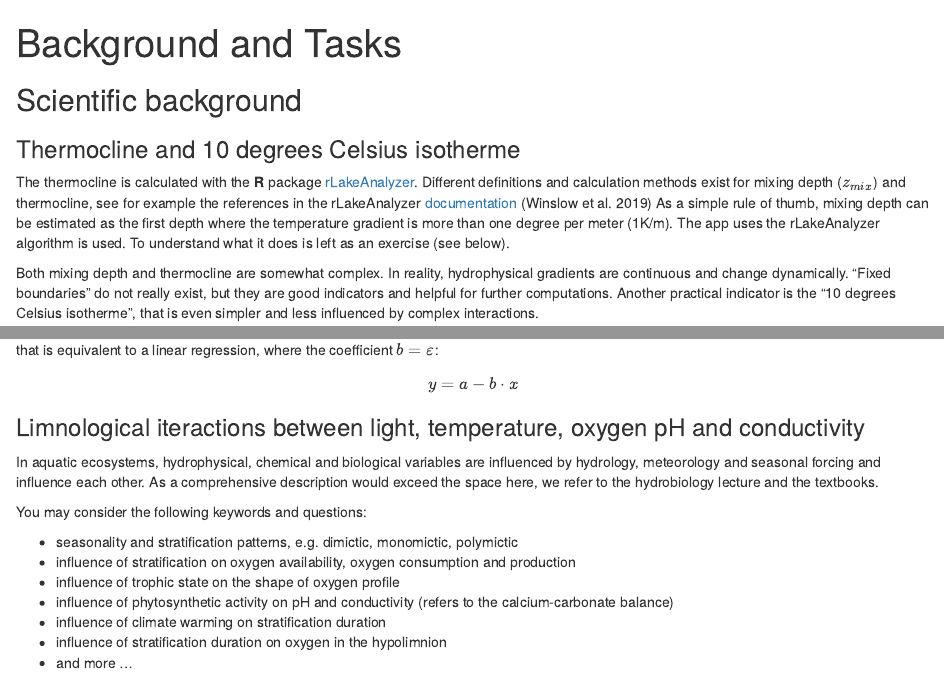
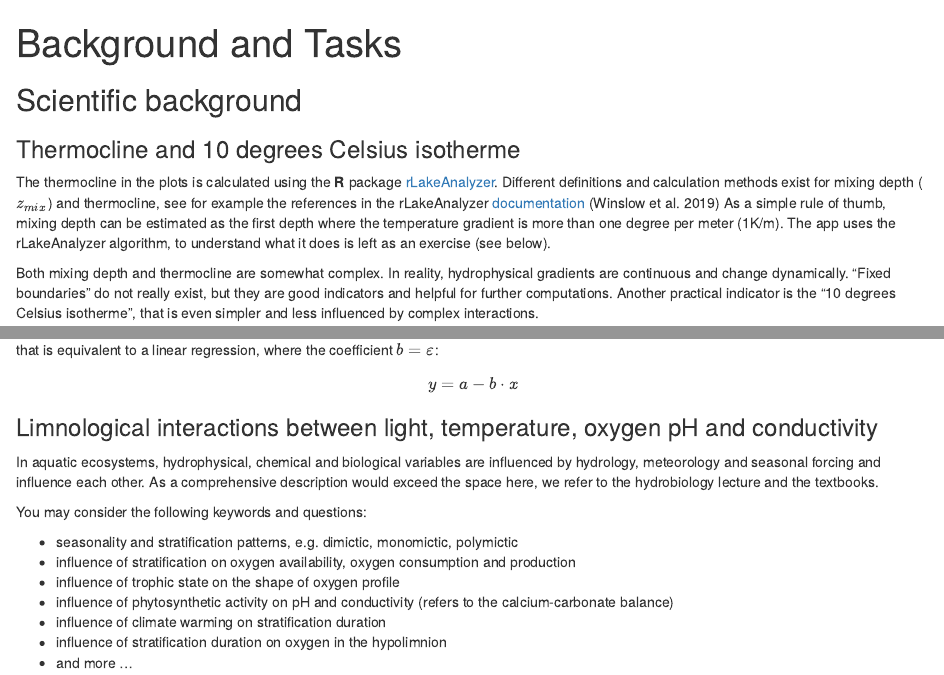
Before and after one commit to tpetzoldt/hydrobio, an R Markdown document (shiny-apps/lakeplot/methods.Rmd): the page in a window 1100 px wide, from its top, and a second part further down, joined at a grey line. The pictures show the output file shiny-apps/lakeplot/methods.html that the author committed with the source, opened offline.

Commit message:
fixed some typos

```diff
--- a/shiny-apps/lakeplot/methods.Rmd
+++ b/shiny-apps/lakeplot/methods.Rmd
@@ -14,7 +14,7 @@ knitr::opts_chunk$set(echo = TRUE)
 
 ### Thermocline and 10 degrees Celsius isotherme
 
-The thermocline is calculated with the **R** package
+The thermocline in the plots is calculated using the **R** package
 [rLakeAnalyzer](https://cran.r-project.org/web/packages/rLakeAnalyzer/). Different
 definitions and calculation methods exist for mixing depth ($z_{mix}$)
 and thermocline, see for example the references in the rLakeAnalyzer
@@ -23,7 +23,7 @@ and thermocline, see for example the references in the rLakeAnalyzer
 As a simple rule of thumb, mixing depth can be estimated as the first
 depth where the temperature gradient is more than one degree per meter
 (1K/m).
-The app uses the rLakeAnalyzer algorithm is used. To understand what
+The app uses the rLakeAnalyzer algorithm, to understand what
 it does is left as an exercise (see below).
 
 Both mixing depth and thermocline are somewhat complex. In reality,
@@ -68,7 +68,7 @@ that is equivalent to a linear regression, where the coefficient $b = \varepsilo
 y = a  - b \cdot x
 \]
 
-### Limnological iteractions between light, temperature, oxygen pH and conductivity
+### Limnological interactions between light, temperature, oxygen pH and conductivity
 
 In aquatic ecosystems, hydrophysical, chemical and biological variables
 are influenced by hydrology, meteorology and seasonal forcing and influence each
```
Also changed, not shown: shiny-apps/lakeplot/methods.html, shiny-apps/lakeplot/methods.md.
